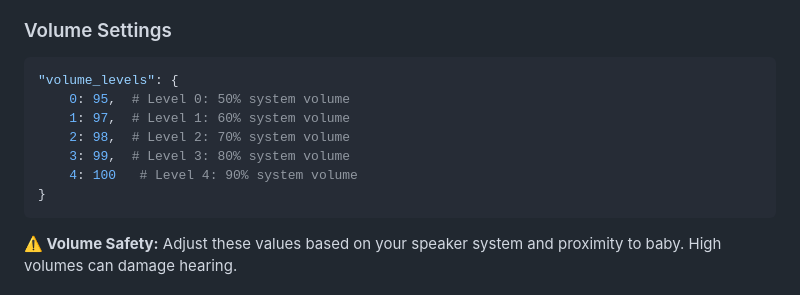
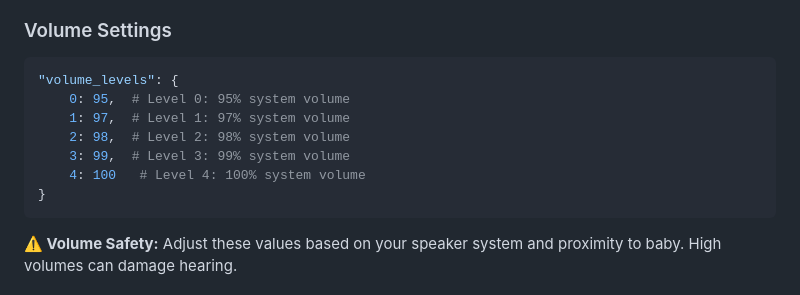
Before and after one commit to prash-p/smoo-baby-white-noise, a Markdown page: README.md, the part around the change. GitHub-like rendering.

Commit message:
Correct volume levels in README
Updated volume levels in README to reflect correct percentages.

````diff
--- a/README.md
+++ b/README.md
@@ -163,11 +163,11 @@ Edit the `CONFIG` dictionary in your audio module to customize behavior:
 ### Volume Settings
 ```python
 "volume_levels": {
-    0: 95,  # Level 0: 50% system volume
-    1: 97,  # Level 1: 60% system volume
-    2: 98,  # Level 2: 70% system volume
-    3: 99,  # Level 3: 80% system volume
-    4: 100   # Level 4: 90% system volume
+    0: 95,  # Level 0: 95% system volume
+    1: 97,  # Level 1: 97% system volume
+    2: 98,  # Level 2: 98% system volume
+    3: 99,  # Level 3: 99% system volume
+    4: 100   # Level 4: 100% system volume
 }
 ```
 
````
